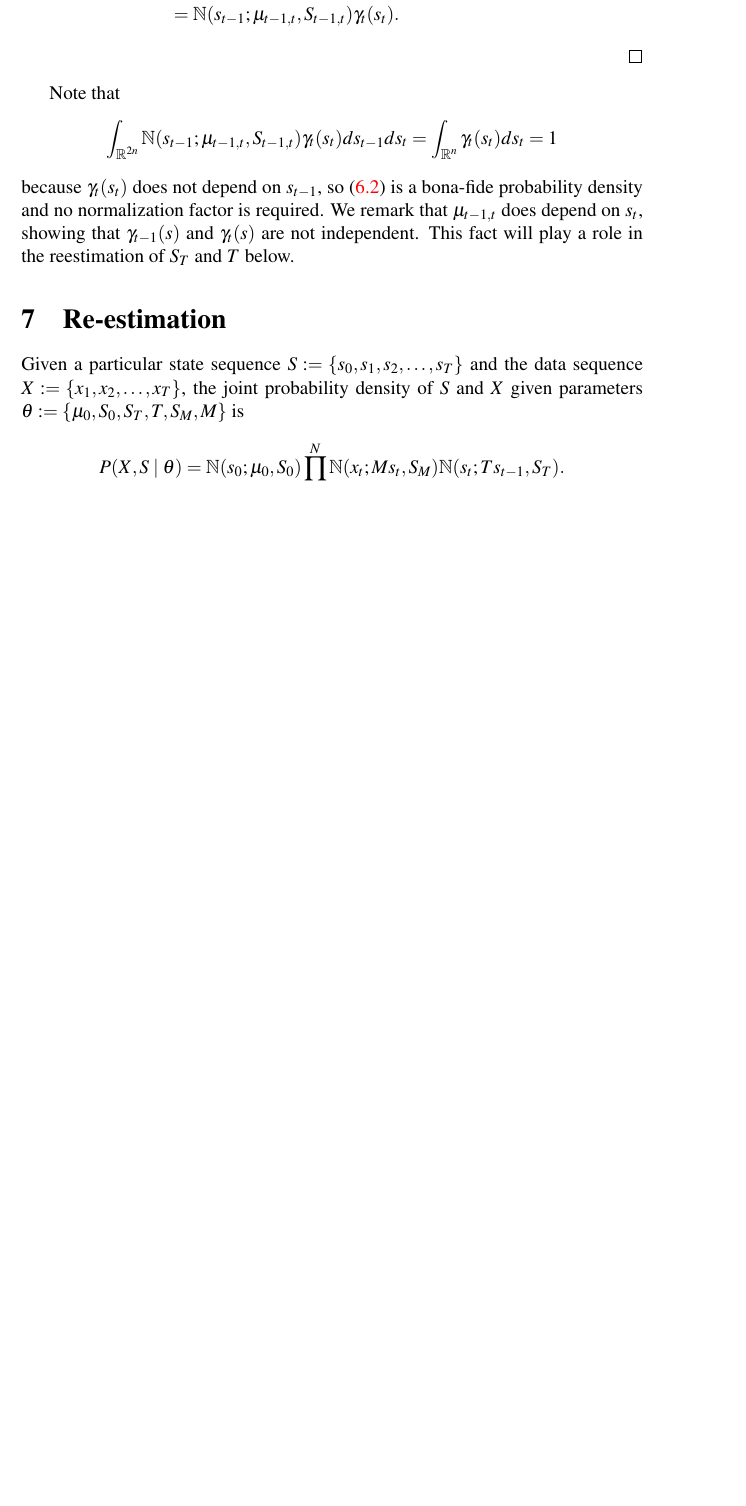
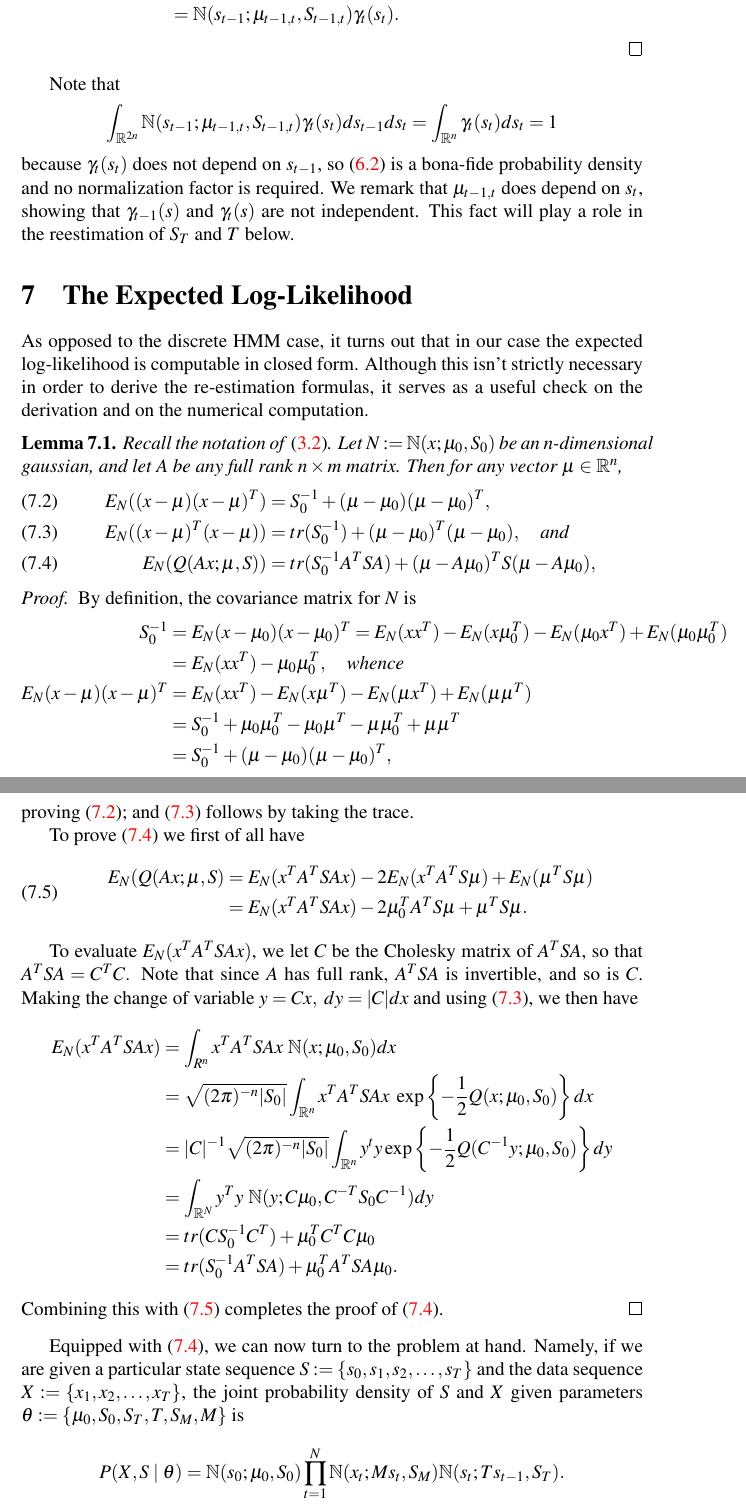
Before and after one commit to dmgoldschmidt/kalman, a LaTeX document (kalman.tex): part of page 10 of 19 before the commit and two parts of pages 10 and 11 of 20 after it, the two joined at a grey line, cut so that both start at the same text, the shorter picture padded with empty space. Compiled offline with pdfLaTeX.

Commit message:
Update for kalman.tex only.  I'm adding a section: The Expected Log-Liklihood because we can directly compute it and then differentiate to get another derivation of the reestimation formulas as a check.  Also, by computing it in the code, we will get a further check that it is increasing from one iteration to the next.

```diff
--- a/kalman.tex
+++ b/kalman.tex
@@ -391,8 +392,57 @@ Recall that $S'_T := T^TS_TT,$ and $s'_t := T^{-1}s_t$.
   normalization factor is required.  We remark that $\mu_{t-1,t}$ does depend on $s_t$, showing that $\gamma_{t-1}(s)$
   and $\gamma_t(s)$ are not independent.  This fact will play a role in the reestimation of $S_T$ and $T$ below.
 
-\section{Re-estimation}
-Given a particular state sequence $S := \{s_0,s_1,s_2,\dots,s_T\}$ and the data sequence $X := \{x_1,x_2,\dots,x_T\}$,
+  \section{The Expected Log-Likelihood}
+
+    As opposed to the discrete HMM case, it turns out that in our case the expected log-likelihood is computable in closed form.
+    Although this isn't strictly necessary in order to derive the re-estimation formulas, it serves as a useful check on the
+    derivation and on the numerical computation.
+
+  \begin{Lem}\label{exp_log}
+    Recall the notation of \eqref{comp_sq:1}. Let $N := \N(x;\mu_0,S_0)$ be an $n$-dimensional gaussian, and let $A$ be any
+    full rank $n\times{m}$ matrix. Then for any vector $\mu\in\R^n$,
+    \begin{align}
+      E_N((x-\mu)(x-\mu)^T) &= S_0^{-1} + (\mu-\mu_0)(\mu-\mu_0)^T, \label{E_xx^T}\\
+      E_N((x-\mu)^T(x - \mu)) &=  tr(S_0^{-1}) + (\mu-\mu_0)^T(\mu-\mu_0),\quad\text{and}\label{E_x^Tx}\\
+        E_N(Q(Ax;\mu,S)) &=  tr(S_0^{-1}A^TSA) + (\mu-A\mu_0)^TS(\mu-A\mu_0), \label{E_Q}
+    \end{align}
+  \end{Lem}
+  \begin{proof}
+    By definition, the covariance matrix for $N$ is
+    \begin{align*}
+    S_0^{-1} &= E_N(x-\mu_0)(x-\mu_0)^T = E_N(xx^T) - E_N(x\mu_0^T) - E_N(\mu_0{x}^T) + E_N(\mu_0\mu_0^T)\\
+    &= E_N(xx^T) - \mu_0\mu_0^T, \quad{whence}\\
+    E_N(x-\mu)(x-\mu)^T &= E_N(xx^T) - E_N(x\mu^T) - E_N(\mu{x}^T) + E_N(\mu\mu^T) \\
+    &= S_0^{-1} + \mu_0\mu_0^T - \mu_0\mu^T-\mu\mu_0^T + \mu\mu^T\\
+    &= S_0^{-1} + (\mu-\mu_0)(\mu-\mu_0)^T,
+    \end{align*}
+    proving \eqref{E_xx^T}; and \eqref{E_x^Tx} follows by taking the trace.
+
+    To prove \eqref{E_Q} we first of all have
+    \begin{equation}\label{E_Q:1}
+      \begin{split}
+      E_N(Q(Ax;\mu,S) &= E_N(x^TA^TSAx) - 2E_N(x^TA^TS\mu) + E_N(\mu^TS\mu) \\
+      &= E_N(x^TA^TSAx) - 2\mu_0^TA^TS\mu + \mu^TS\mu.
+      \end{split}
+    \end{equation}
+
+    To evaluate $E_N(x^TA^TSAx)$, we let $C$ be the Cholesky matrix of $A^TSA$, so that
+    $A^TSA = C^TC$.  Note that since $A$
+    has full rank, $A^TSA$ is invertible, and so is $C$. Making the change
+    of variable $y = Cx,~ dy = |C|dx$ and using \eqref{E_x^Tx}, we then have
+      \begin{align*}
+        E_N(x^TA^TSAx) &= \int_{R^n}x^TA^TSAx~\N(x;\mu_0,S_0)dx\\
+        &= \sqrt{(2\pi)^{-n}|S_0|}\int_{\R^n}x^TA^TSAx~\exp\left\{-\frac{1}{2}Q(x;\mu_0,S_0)\right\}dx \\
+        &= |C|^{-1}\sqrt{(2\pi)^{-n}|S_0|}\int_{\R^n}y^ty\exp\left\{-\frac{1}{2}Q(C^{-1}y;\mu_0,S_0)\right\}dy \\
+        &= \int_{\R^N}y^Ty~\N(y;C\mu_0,C^{-T}S_0C^{-1})dy\\
+        &= tr(CS_0^{-1}C^T) + \mu_0^TC^TC\mu_0 \\
+        &= tr(S_0^{-1}A^TSA) + \mu_0^TA^TSA\mu_0.
+      \end{align*}
+    Combining this with \eqref{E_Q:1} completes the proof of \eqref{E_Q}.
+  \end{proof}
+
+Equipped with \eqref{E_Q}, we can now turn to the problem at hand.  Namely, if we are given a particular
+state sequence $S := \{s_0,s_1,s_2,\dots,s_T\}$ and the data sequence $X := \{x_1,x_2,\dots,x_T\}$,
 the joint probability density of $S$ and $X$ given parameters $\theta := \{\mu_0,S_0,S_T,T,S_M,M\}$ is
 $$
 P(X,S\mid\theta) = \N(s_0;\mu_0,S_0)\prod_{t=1}^N\N(x_t;Ms_t,S_M)\N(s_t;Ts_{t-1},S_T).
```
Also changed, not shown: kalman.tex (17 more changed lines).
